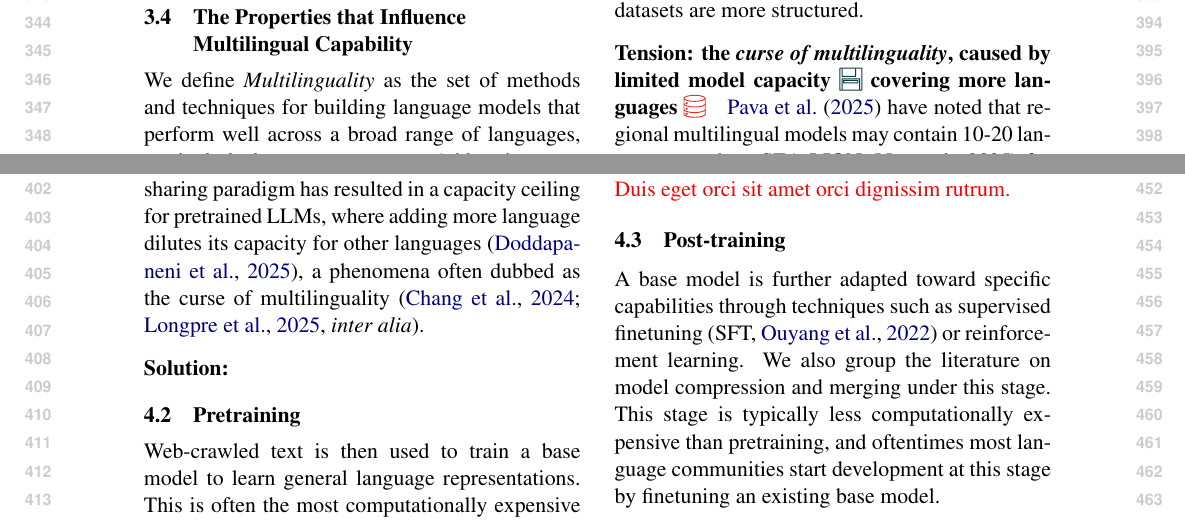
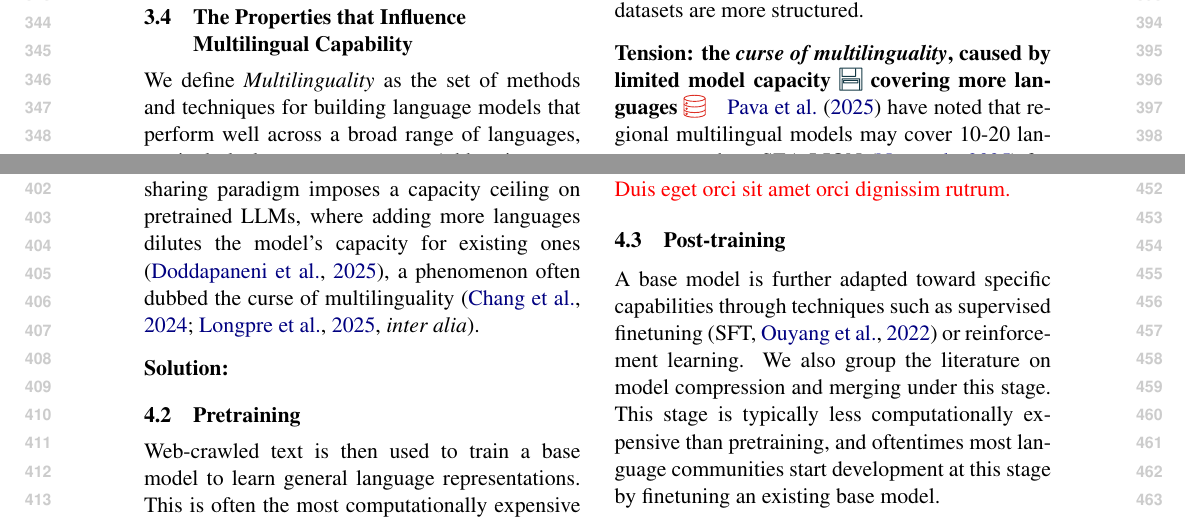
Before and after one commit to ljvmiranda921/multilinguality-at-the-edge, a LaTeX paper (tacl2021v1-template.tex): two parts of pages 4 and 5 of 16, joined at a grey line, cut so that both start at the same text. Compiled offline with pdfLaTeX.

Commit message:
[wip] Update

```diff
--- a/tacl2021v1-template.tex
+++ b/tacl2021v1-template.tex
@@ -348,10 +348,10 @@ The LLM pipeline often begins with sourcing and curating text corpora for both p
 Pretraining corpora tend to be unstructured web-crawled text, while post-training datasets are more structured.
 
 \paragraph{Tension: the \textit{curse of multilinguality}, caused by limited model capacity \iconmemory{} covering more languages \icondata{}}
-\citet{pava2025mind} have noted that regional multilingual models may contain 10-20 languages, such as SEA-LION \citep{ng2025sealionsoutheastasianlanguages} for Southeast Asia or Updesh \citep{chitale2026updeshsynthesizinggroundedinstruction} for Indic languages.
-However, the current parameter-sharing paradigm has resulted in a capacity ceiling for pretrained LLMs,
-where adding more language dilutes its capacity for other languages \citep{doddapaneni2025primer},
-a phenomena often dubbed as the curse of multilinguality \citep[\textit{inter alia}]{chang-etal-2024-multilinguality,longpre2025atlasadaptivetransferscaling}.
+\citet{pava2025mind} have noted that regional multilingual models may cover 10-20 languages, such as SEA-LION \citep{ng2025sealionsoutheastasianlanguages} for Southeast Asia or Updesh \citep{chitale2026updeshsynthesizinggroundedinstruction} for Indic languages.
+However, the current parameter-sharing paradigm imposes a capacity ceiling on pretrained LLMs,
+where adding more languages dilutes the model's capacity for existing ones \citep{doddapaneni2025primer},
+a phenomenon often dubbed the curse of multilinguality \citep[\textit{inter alia}]{chang-etal-2024-multilinguality,longpre2025atlasadaptivetransferscaling}.
 
 \paragraph{Solution:}
 
```
